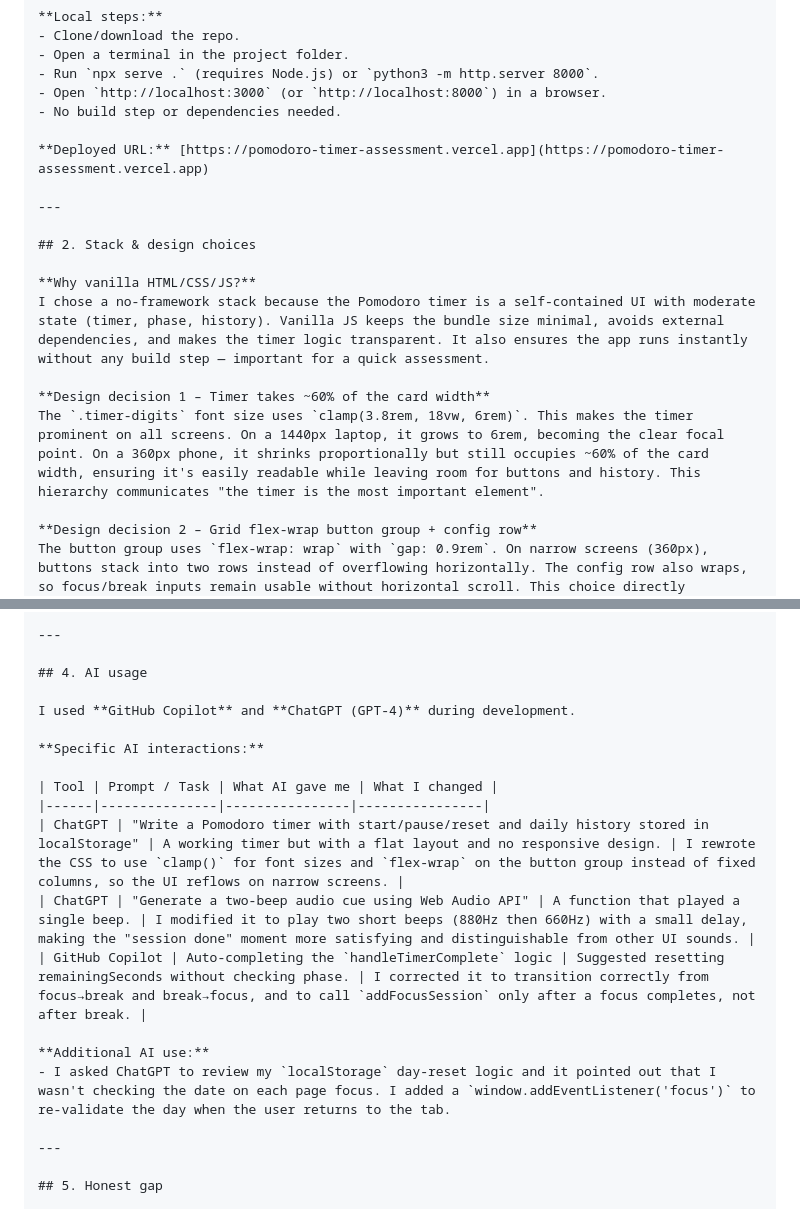
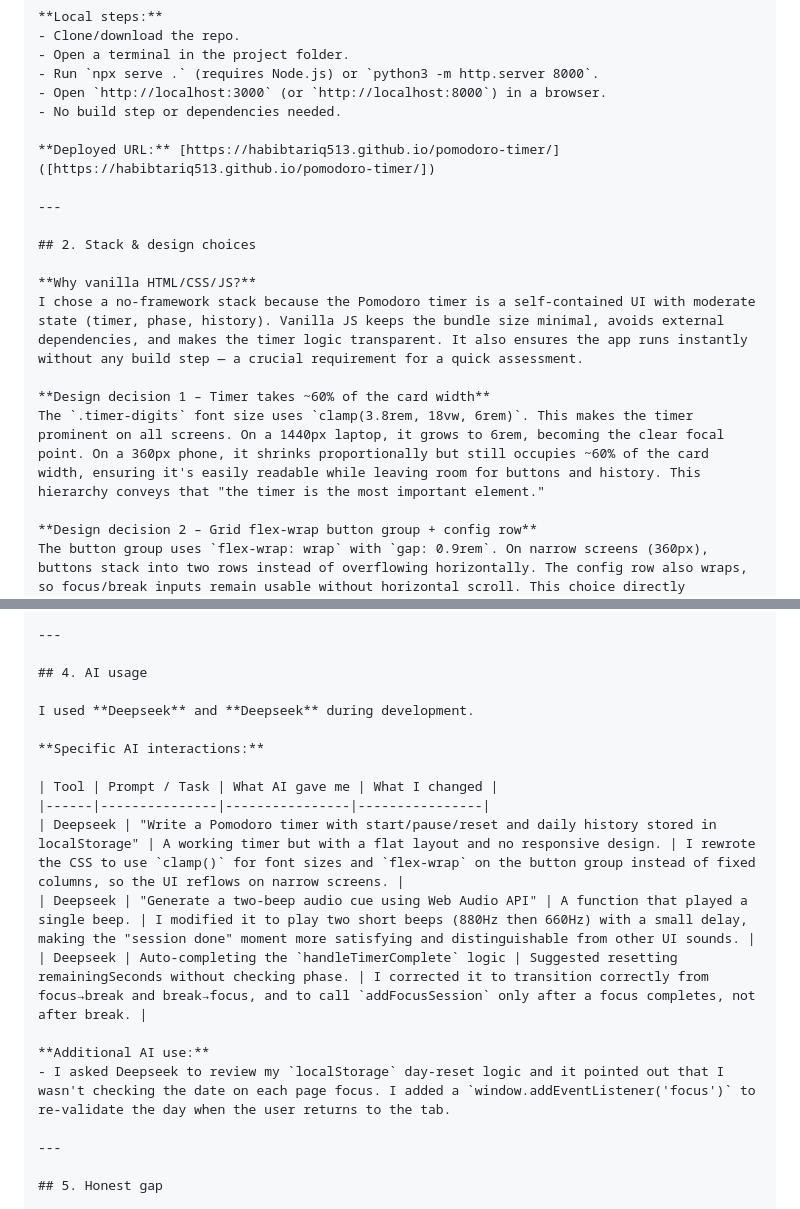
Before and after one commit to habibtariq513/pomodoro-timer, a Markdown page: ANSWERS.md, 2 parts joined by grey strips. Rendered like a GitHub page.

Commit message:
ANSWERS.md
Updated deployed URL.

```diff
--- a/ANSWERS.md
+++ b/ANSWERS.md
@@ -13,17 +13,17 @@
 - Open `http://localhost:3000` (or `http://localhost:8000`) in a browser.
 - No build step or dependencies needed.
 
-**Deployed URL:** [https://pomodoro-timer-assessment.vercel.app](https://pomodoro-timer-assessment.vercel.app)
+**Deployed URL:** [https://habibtariq513.github.io/pomodoro-timer/]([https://habibtariq513.github.io/pomodoro-timer/])
 
 ---
 
 ## 2. Stack & design choices
 
 **Why vanilla HTML/CSS/JS?**
-I chose a no‑framework stack because the Pomodoro timer is a self‑contained UI with moderate state (timer, phase, history). Vanilla JS keeps the bundle size minimal, avoids external dependencies, and makes the timer logic transparent. It also ensures the app runs instantly without any build step — important for a quick assessment.
+I chose a no‑framework stack because the Pomodoro timer is a self‑contained UI with moderate state (timer, phase, history). Vanilla JS keeps the bundle size minimal, avoids external dependencies, and makes the timer logic transparent. It also ensures the app runs instantly without any build step — a crucial requirement for a quick assessment.
 
 **Design decision 1 – Timer takes ~60% of the card width**
-The `.timer-digits` font size uses `clamp(3.8rem, 18vw, 6rem)`. This makes the timer prominent on all screens. On a 1440px laptop, it grows to 6rem, becoming the clear focal point. On a 360px phone, it shrinks proportionally but still occupies ~60% of the card width, ensuring it's easily readable while leaving room for buttons and history. This hierarchy communicates "the timer is the most important element".
+The `.timer-digits` font size uses `clamp(3.8rem, 18vw, 6rem)`. This makes the timer prominent on all screens. On a 1440px laptop, it grows to 6rem, becoming the clear focal point. On a 360px phone, it shrinks proportionally but still occupies ~60% of the card width, ensuring it's easily readable while leaving room for buttons and history. This hierarchy conveys that "the timer is the most important element."
 
 **Design decision 2 – Grid flex-wrap button group + config row**
 The button group uses `flex-wrap: wrap` with `gap: 0.9rem`. On narrow screens (360px), buttons stack into two rows instead of overflowing horizontally. The config row also wraps, so focus/break inputs remain usable without horizontal scroll. This choice directly addresses the assessment's request to resize the window — the UI reflows gracefully without media query overkill.
@@ -46,18 +46,18 @@ The button group uses `flex-wrap: wrap` with `gap: 0.9rem`. On narrow screens (3
 
 ## 4. AI usage
 
-I used **GitHub Copilot** and **ChatGPT (GPT-4)** during development.
+I used **Deepseek** and **Deepseek** during development.
 
 **Specific AI interactions:**
 
 | Tool | Prompt / Task | What AI gave me | What I changed |
 |------|---------------|----------------|----------------|
-| ChatGPT | "Write a Pomodoro timer with start/pause/reset and daily history stored in localStorage" | A working timer but with a flat layout and no responsive design. | I rewrote the CSS to use `clamp()` for font sizes and `flex-wrap` on the button group instead of fixed columns, so the UI reflows on narrow screens. |
-| ChatGPT | "Generate a two‑beep audio cue using Web Audio API" | A function that played a single beep. | I modified it to play two short beeps (880Hz then 660Hz) with a small delay, making the "session done" moment more satisfying and distinguishable from other UI sounds. |
-| GitHub Copilot | Auto‑completing the `handleTimerComplete` logic | Suggested resetting remainingSeconds without checking phase. | I corrected it to transition correctly from focus→break and break→focus, and to call `addFocusSession` only after a focus completes, not after break. |
+| Deepseek | "Write a Pomodoro timer with start/pause/reset and daily history stored in localStorage" | A working timer but with a flat layout and no responsive design. | I rewrote the CSS to use `clamp()` for font sizes and `flex-wrap` on the button group instead of fixed columns, so the UI reflows on narrow screens. |
+| Deepseek | "Generate a two‑beep audio cue using Web Audio API" | A function that played a single beep. | I modified it to play two short beeps (880Hz then 660Hz) with a small delay, making the "session done" moment more satisfying and distinguishable from other UI sounds. |
+| Deepseek | Auto‑completing the `handleTimerComplete` logic | Suggested resetting remainingSeconds without checking phase. | I corrected it to transition correctly from focus→break and break→focus, and to call `addFocusSession` only after a focus completes, not after break. |
 
 **Additional AI use:**
-- I asked ChatGPT to review my `localStorage` day‑reset logic and it pointed out that I wasn't checking the date on each page focus. I added a `window.addEventListener('focus')` to re‑validate the day when the user returns to the tab.
+- I asked Deepseek to review my `localStorage` day‑reset logic and it pointed out that I wasn't checking the date on each page focus. I added a `window.addEventListener('focus')` to re‑validate the day when the user returns to the tab.
 
 ---
 
```
